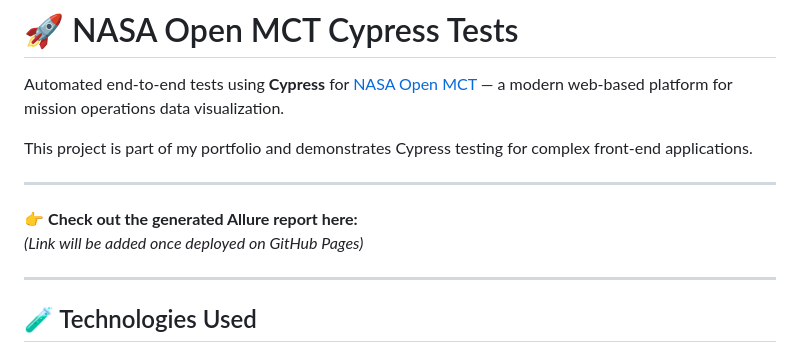
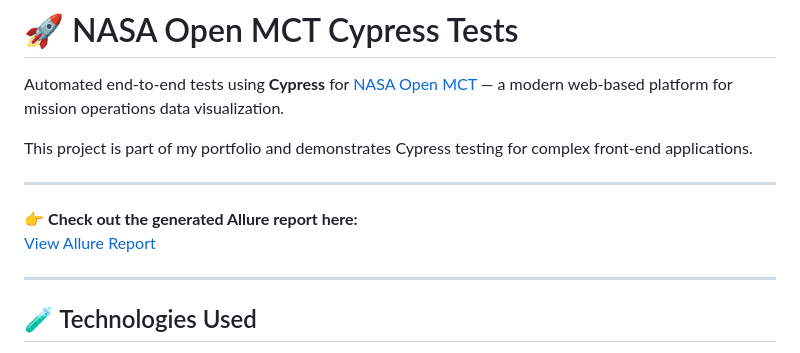
Before and after one commit to MiRGB/nasa-open-mct-cypress-tests, a Markdown page: README.md, the part around the change. Drawn GitHub-style.

```diff
--- a/README.md
+++ b/README.md
@@ -7,7 +7,7 @@ This project is part of my portfolio and demonstrates Cypress testing for comple
 ---
 
 👉 **Check out the generated Allure report here:**
-*(Link will be added once deployed on GitHub Pages)*
+[View Allure Report](https://mirgb.github.io/NASA_OpenMCT_Cypress_tests/docs/)
 
 ---
 
```
